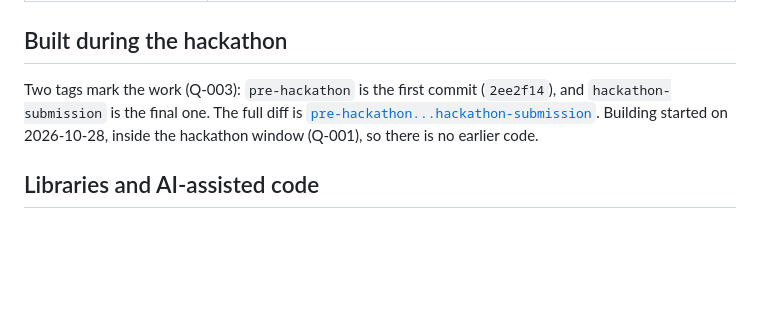
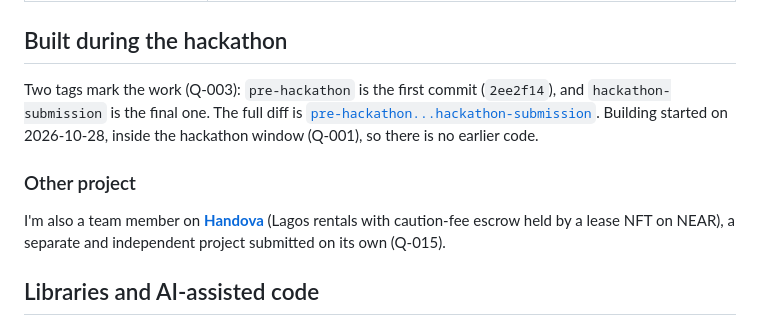
Before and after one commit to PatchBond/patchbond, a Markdown page: README.md, the part around the change. GitHub-like rendering; blank space fills up the shorter version.

Commit message:
README names my other NEAR HACKATHON project, Handova, as Q-015 asks

```diff
--- a/README.md
+++ b/README.md
@@ -168,6 +168,10 @@ Free slop detectors exist, and PatchBond isn't a code reviewer. What's different
 
 Two tags mark the work (Q-003): `pre-hackathon` is the first commit (`2ee2f14`), and `hackathon-submission` is the final one. The full diff is [`pre-hackathon...hackathon-submission`](https://github.com/PatchBond/patchbond/compare/pre-hackathon...hackathon-submission). Building started on 2026-10-28, inside the hackathon window (Q-001), so there is no earlier code.
 
+### Other project
+
+I'm also a team member on **[Handova](https://github.com/UseHandova/handova-near)** (Lagos rentals with caution-fee escrow held by a lease NFT on NEAR), a separate and independent project submitted on its own (Q-015).
+
 ## Libraries and AI-assisted code
 
 As the rules ask (Q-005): near-sdk, near-contract-standards, near-workspaces, cargo-near, near-api-js, NEAR Connect, Octokit, Hono, viem, zod, the MCP TypeScript SDK, React, Vite, Tailwind CSS, shadcn/ui (Radix), Motion, sonner, cmdk and lucide. Much of the code was drafted with AI coding assistants, directed, reviewed and tested by me (PatchBond is a solo build). No templates were used. First commit 2026-10-28.
```
